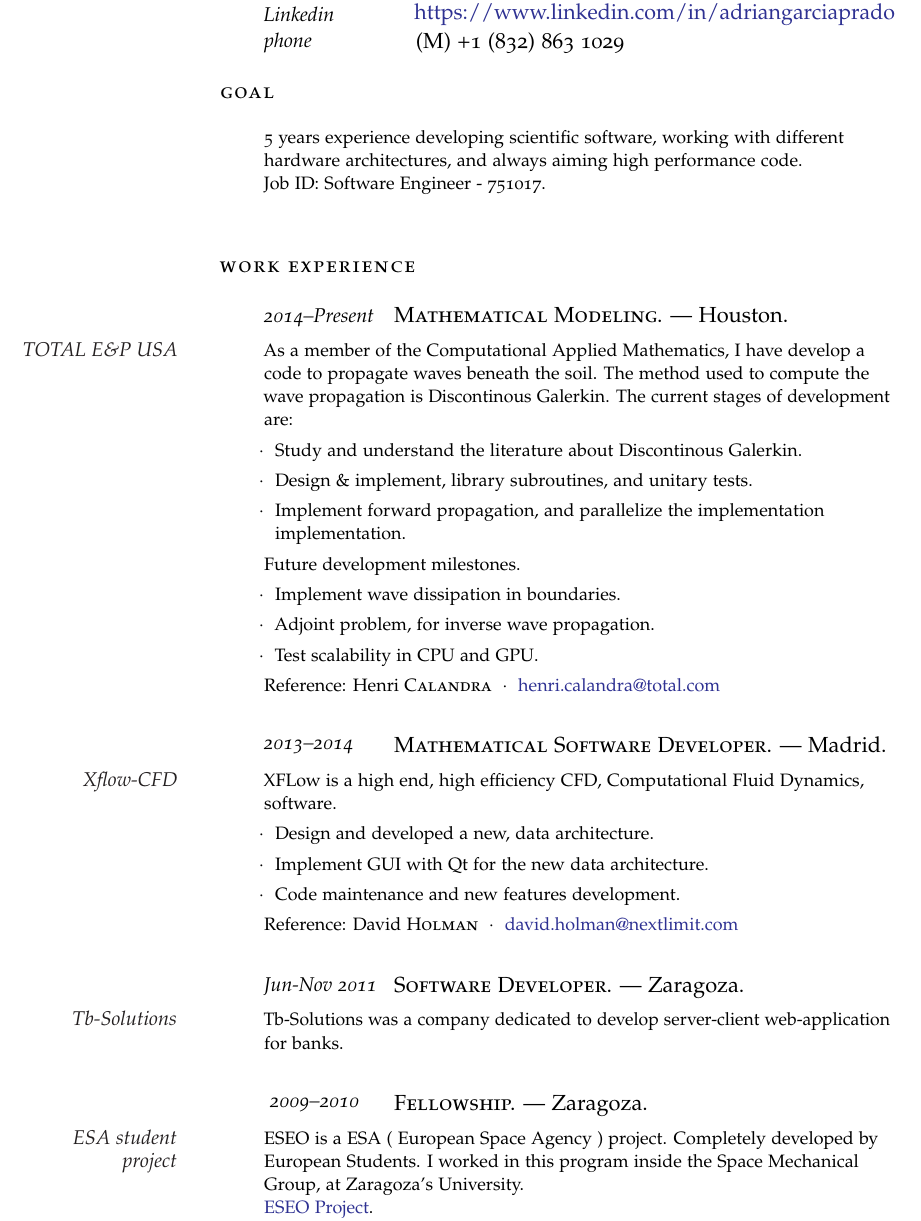
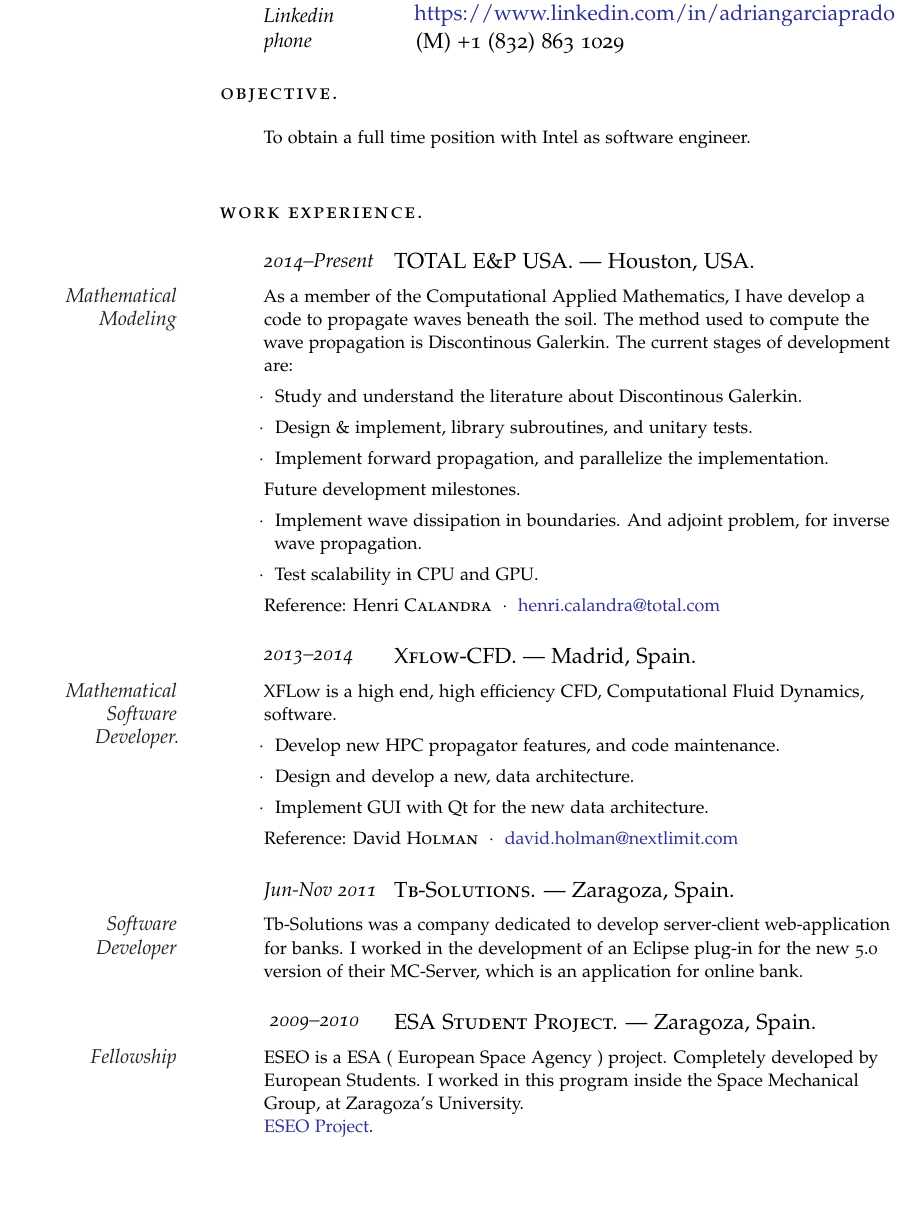
Before and after one commit to AdrianGPrado/Resume, a LaTeX CV (resume_AG.tex, which reads 1.resume_objective.tex, 2.work_experience.tex, resume_goal.tex): part of page 1 of 3, cut so that both start at the same text, the shorter picture padded with empty space. Compiled offline with pdfLaTeX.

Commit message:
CV-INTEL Presentable status.

```diff
--- /dev/null
+++ b/1.resume_objective.tex
@@ -0,0 +1,7 @@
+
+\vspace{1em} % Extra white space between the personal information section and goal
+
+\noindent\spacedlowsmallcaps{Objective.}\vspace{1em} % Goal heading, could be used for a quotation or short profile instead
+
+\Description{To obtain a full time position with Intel as software engineer.}
+\vspace{1.5em} % Goal text
--- /dev/null
+++ b/2.work_experience.tex
@@ -0,0 +1,50 @@
+
+%-------------------------------------------------------------------------------
+% WORK EXPERIENCE
+%-------------------------------------------------------------------------------
+
+% Section header
+\EntryTitle{Work Experience.}
+% \noindent\spacedlowsmallcaps{Work Experience.}\vspace{0.5em}
+
+\NewEntry{2014--Present}{\textsc{TOTAL E\&P USA.} --- Houston, USA.}
+
+\Description{\MarginText{Mathematical Modeling}As a member of the Computational Applied Mathematics, I have develop a code to propagate waves beneath the soil. The method used to compute the wave propagation is Discontinous Galerkin. The current stages of development are:
+\begin{itemize}
+\item[$\cdotp$] Study and understand the literature about Discontinous Galerkin.
+\item[$\cdotp$] Design \& implement, library subroutines, and unitary tests.
+\item[$\cdotp$] Implement forward propagation, and parallelize the implementation.
+\end{itemize}
+Future development milestones.
+\begin{itemize}
+\item[$\cdotp$] Implement wave dissipation in boundaries. And adjoint problem, for inverse wave propagation.
+\item[$\cdotp$] Test scalability in CPU and GPU.
+\end{itemize}
+Reference: Henri \textsc{Calandra}\ \ $\cdotp$\ \ \href{mailto:emailHenriCalandra}{henri.calandra@total.com}}
+
+%------------------------------------------------
+\NewEntry{2013--2014}{\textsc{Xflow-CFD.} --- Madrid, Spain.}
+
+\Description{\MarginText{Mathematical Software Developer.}XFLow is a high end, high efficiency CFD, Computational Fluid Dynamics, software.
+\begin{itemize}
+\item[$\cdotp$] Develop new HPC propagator features, and code maintenance.
+\item[$\cdotp$] Design and develop a new, data architecture.
+\item[$\cdotp$] Implement GUI with Qt for the new data architecture.
+\end{itemize}
+Reference: David \textsc{Holman}\ \ $\cdotp$\ \ \href{mailto:\emailDavidHolman}{\emailDavidHolman}}
+
+
+%------------------------------------------------
+\NewEntry{Jun-Nov 2011}{\textsc{Tb-Solutions.} --- Zaragoza, Spain.}
+
+\Description{\MarginText{Software Developer}Tb-Solutions was a company dedicated to develop server-client web-application for banks. I worked in the development of an Eclipse plug-in for the new 5.0 version of their MC-Server, which is an application for online bank.}
+
+%------------------------------------------------
+\NewEntry{ 2009--2010}{\textsc{ESA Student Project.} --- Zaragoza, Spain.}
+
+\Description{\MarginText{Fellowship}ESEO is a ESA ( European Space Agency ) project. Completely developed by European Students. I worked in this program inside the Space Mechanical Group, at Zaragoza's University.\newline{\href{\webSiteESEO}{ESEO Project}.}
+\\ Reference: Julia \textsc{Mar\'in Yaseli de la Parra}\ \ $\cdotp$\ \ \href{mailto:\emailJuliaMarin}{\emailJuliaMarin}}
+
+%------------------------------------------------
+
+\EndCVSection
--- a/resume_AG.tex
+++ b/resume_AG.tex
@@ -42,8 +42,10 @@
 
 \newcommand{\EndCVSection}{\vspace{1em}}
 
+\newcommand{\EntryTitle}[1]{\noindent\spacedlowsmallcaps{#1}\vspace{0.5em}}
 
 \newcommand{\NewEntry}[3]{
+\vspace{0.5em}
 \noindent
 \hangindent=2em
 \hangafter=0
@@ -58,18 +60,18 @@
 \footnotesize{#1}
 \par
 \normalsize
-\vspace{1em}} % Define a command for descriptions of each entry - change spacing and font sizes here
+\vspace{0.6em}} % Define a command for descriptions of each entry - change spacing and font sizes here
 
 
 \newcommand{\PartDescription}[1]{
-% \vspace{-0.5em}
 \hangindent=2em
 \hangafter=0
 \noindent
 \raggedright
 \footnotesize{#1}
 \par
-\normalsize}
+\normalsize
+\vspace{0.1em}}
 
 \newcommand{\fullName}{Adri\'an Garc\'ia Prado}
 \newcommand{\birthPlace}{Spain}
--- a/resume_goal.tex
+++ /dev/null
@@ -1,7 +0,0 @@
-
-\vspace{1em} % Extra white space between the personal information section and goal
-
-\noindent\spacedlowsmallcaps{Goal}\vspace{1em} % Goal heading, could be used for a quotation or short profile instead
-
-\Description{5 years experience developing scientific software, working with different hardware architectures, and always aiming high performance code.\newline Job ID: Software Engineer - 751017.}
-\vspace{1.5em} % Goal text
--- a/work_experience.tex
+++ /dev/null
@@ -1,53 +0,0 @@
-
-%-------------------------------------------------------------------------------
-% WORK EXPERIENCE
-%-------------------------------------------------------------------------------
-
-% Section header
-\noindent\spacedlowsmallcaps{Work Experience}\vspace{1em}
-
-\NewEntry{2014--Present}{\textsc{Mathematical Modeling.} --- Houston.} %\textsc{TOTAL E\&P USA} --- Houston}
-
-\Description{\MarginText{TOTAL E\&P USA}As a member of the Computational Applied Mathematics, I have develop a code to propagate waves beneath the soil. The method used to compute the wave propagation is Discontinous Galerkin. The current stages of development are:
-\begin{itemize}
-\item[$\cdotp$] Study and understand the literature about Discontinous Galerkin.
-\item[$\cdotp$] Design \& implement, library subroutines, and unitary tests.
-\item[$\cdotp$] Implement forward propagation, and parallelize the implementation implementation.
-\end{itemize}
-Future development milestones.
-\begin{itemize}
-\item[$\cdotp$] Implement wave dissipation in boundaries.
-\item[$\cdotp$] Adjoint problem, for inverse wave propagation.
-\item[$\cdotp$] Test scalability in CPU and GPU.
-\end{itemize}
-Reference: Henri \textsc{Calandra}\ \ $\cdotp$\ \ \href{mailto:emailHenriCalandra}{henri.calandra@total.com}}
-
-%------------------------------------------------
-\vspace{0.5em}
-\NewEntry{2013--2014}{\textsc{Mathematical Software Developer.} --- Madrid.}%\textsc{Xflow-CFD}--- Madrid, Spain}
-
-\Description{\MarginText{Xflow-CFD}XFLow is a high end, high efficiency CFD, Computational Fluid Dynamics, software.
-\begin{itemize}
-\item[$\cdotp$] Design and developed a new, data architecture.
-\item[$\cdotp$] Implement GUI with Qt for the new data architecture.
-\item[$\cdotp$] Code maintenance and new features development.
-\end{itemize}
-Reference: David \textsc{Holman}\ \ $\cdotp$\ \ \href{mailto:\emailDavidHolman}{\emailDavidHolman}}
-
-
-%------------------------------------------------
-\vspace{0.5em}
-\NewEntry{Jun-Nov 2011}{\textsc{Software Developer.} --- Zaragoza.}
-
-\Description{\MarginText{Tb-Solutions}Tb-Solutions was a company dedicated to develop server-client web-application for banks.}
-
-%------------------------------------------------
-\vspace{0.5em}
-\NewEntry{ 2009--2010}{\textsc{Fellowship.} --- Zaragoza.}
-
-\Description{\MarginText{ESA student project}ESEO is a ESA ( European Space Agency ) project. Completely developed by European Students. I worked in this program inside the Space Mechanical Group, at Zaragoza's University.\newline{\href{\webSiteESEO}{ESEO Project}.}
-\\ Reference: Julia \textsc{Mar\'in Yaseli de la Parra}\ \ $\cdotp$\ \ \href{mailto:\emailJuliaMarin}{\emailJuliaMarin}}
-
-%------------------------------------------------
-
-\EndCVSection
```
Also changed, not shown: 0.personal_info.tex (added, +14 -0 lines), 3.education.tex (renamed from education.tex, +3 -4 lines), 4.computer_skills.tex (added, +17 -0 lines), 5.other_information.tex (renamed from other_information.tex, +1 -1 lines), computer_skills.tex (deleted, +0 -23 lines), publications.tex (+1 -1 lines), resume_AG.tex (25 more changed lines).
